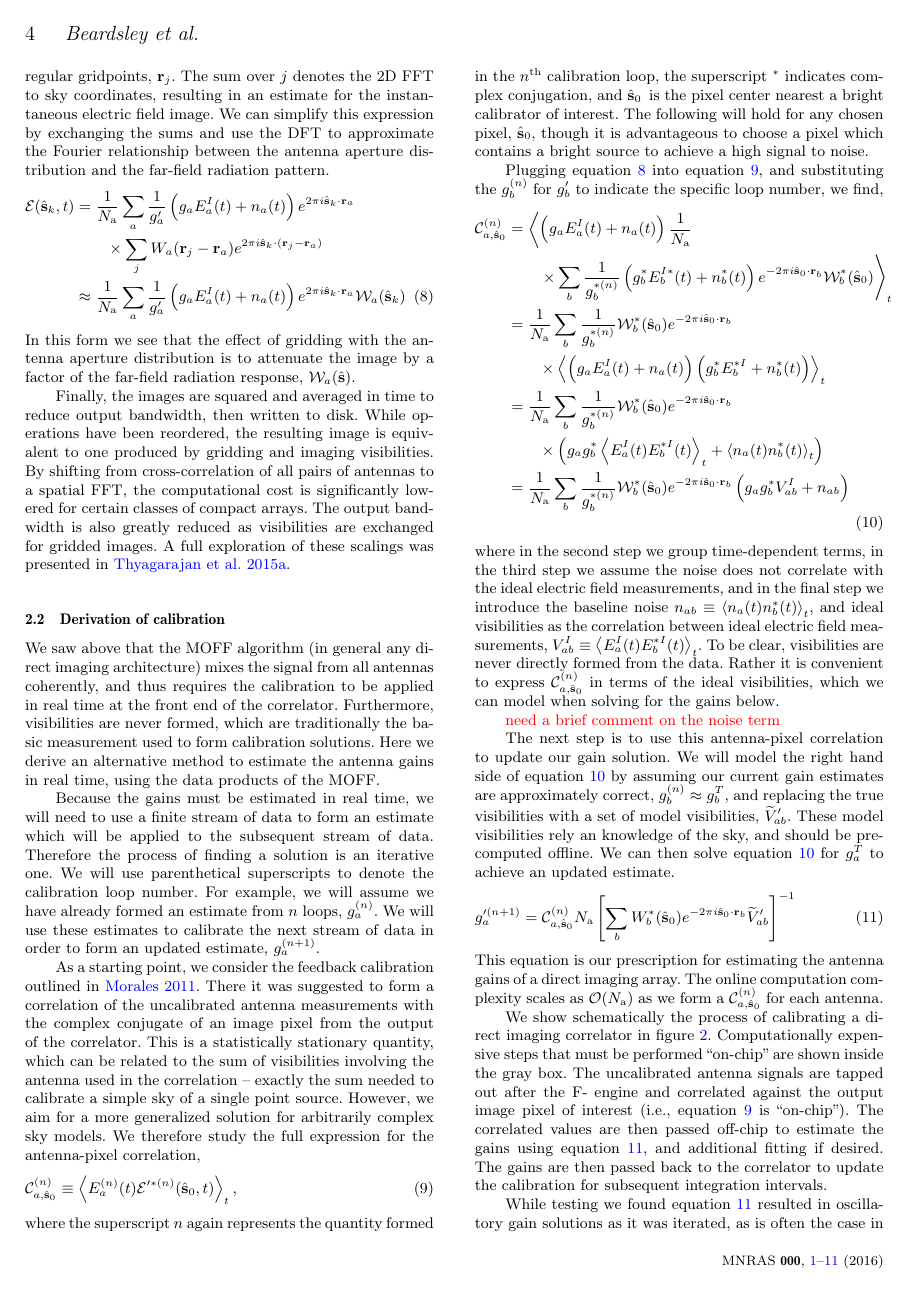
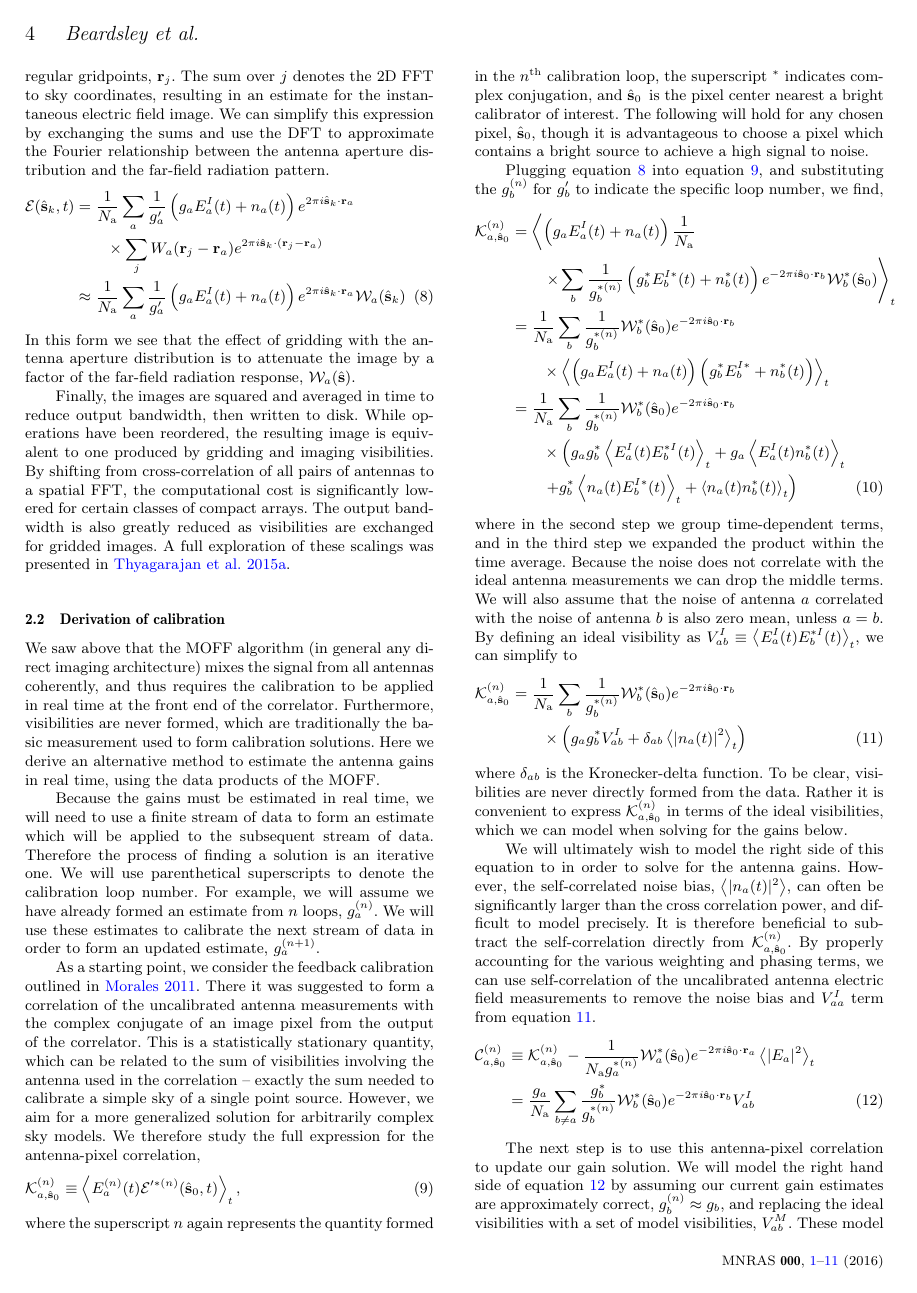
Before and after one commit to nithyanandan/EPIC_papers, a LaTeX paper (cal_demo/ms.tex): page 4 of 11. Compiled offline with pdfLaTeX; a LaTeX package or settings file that is missing is left out.

Commit message:
more progress towards addressing reviewer comments

```diff
--- a/cal_demo/ms.tex
+++ b/cal_demo/ms.tex
@@ -26,6 +26,7 @@
 \newcommand{\s}{\ensuremath{\hat{\mathbf{s}}}} % s-hat for sine-projected direction
 \newcommand{\spix}{\ensuremath{\hat{\mathbf{s}}_{0}}}
 \newcommand{\Cna}[1][n]{\ensuremath{\mathcal{C}^{(#1)}_{a,\spix}}}
+\newcommand{\Kna}[1][n]{\ensuremath{\mathcal{K}^{(#1)}_{a,\spix}}}
 \newcommand{\ri}{\ensuremath{\mathbf{r}_i}}
 \newcommand{\ra}{\ensuremath{\mathbf{r}_a}}
 \newcommand{\rb}{\ensuremath{\mathbf{r}_b}}
@@ -377,7 +378,7 @@ needed to calibrate a simple sky of a single point source. However, we aim for a
 generalized solution for arbitrarily complex sky models. We therefore study the full expression
 for the antenna-pixel correlation,
 \begin{equation}\label{eq:Cna}
-\Cna \equiv \left<E_a^{(n)}(t) \mathcal{E}'^{*(n)}(\spix,t)\right>_t,
+\Kna \equiv \left<E_a^{(n)}(t) \mathcal{E}'^{*(n)}(\spix,t)\right>_t,
 \end{equation}
 where the superscript $n$ again represents the quantity formed in the $n^\mathrm{th}$
 calibration loop,
@@ -389,34 +390,49 @@ contains a bright source to achieve a high signal to noise.
 Plugging equation \ref{eq:epix} into equation \ref{eq:Cna},
 and substituting the $g^{(n)}_b$ for $g'_b$ to indicate the specific loop number,
 we find,
-\begin{align}\label{eq:cna}
-\Cna & = \left<\left(g_a E_a^I(t)+n_a(t)\right) \frac{1}{\Nant} \right. \nonumber \\
+\begin{align}
+\Kna & = \left<\left(g_a E_a^I(t)+n_a(t)\right) \frac{1}{\Nant} \right. \nonumber \\
 & \qquad \left. \times \sum_b \frac{1}{g^{*(n)}_b}\left(g^*_bE_b^{I*}(t)+n^*_b(t)\right) e^{-2\pi i \spix \cdot \rb} \mathcal{W}^*_b(\spix)\right>_t \nonumber \\
 & = \frac{1}{\Nant} \sum_b \frac{1}{g^{*(n)}_b} \mathcal{W}^*_b(\spix) e^{-2\pi i \spix \cdot \rb} \nonumber \\
-& \qquad \times \left<\left(g_aE_a^I(t)+n_a(t)\right)\left(g^*_bE_b^{*I}+n^*_b(t)\right) \right>_t \nonumber \\
+& \qquad \times \left<\left(g_aE_a^I(t)+n_a(t)\right)\left(g^*_bE_b^{I*}+n^*_b(t)\right) \right>_t \nonumber \\
 & = \frac{1}{\Nant} \sum_b \frac{1}{g^{*(n)}_b} \mathcal{W}^*_b(\spix) e^{-2\pi i \spix \cdot \rb} \nonumber \\
-& \qquad \times \left(g_a g^*_b \left<E^I_a(t)E^{*I}_b(t)\right>_t + \left<n_a(t) n^*_b(t)\right>_t\right) \nonumber \\
-& = \frac{1}{\Nant} \sum_b \frac{1}{g^{*(n)}_b} \mathcal{W}^*_b(\spix) e^{-2\pi i \spix \cdot \rb} \left(g_ag^*_bV^I_{ab}+n_{ab}\right)
+& \qquad \times \left(g_a g^*_b \left<E^I_a(t)E^{*I}_b(t)\right>_t + g_a\left<E_a^I(t)n^*_b(t)\right>_t \right. \nonumber \\
+& \qquad \left. + g^*_b\left<n_a(t)E^{I*}_b(t)\right>_t + \left<n_a(t) n^*_b(t)\right>_t\right)
+%& = \frac{1}{\Nant} \sum_b \frac{1}{g^{*(n)}_b} \mathcal{W}^*_b(\spix) e^{-2\pi i \spix \cdot \rb} \left(g_ag^*_bV^I_{ab}+n_{ab}\right)
 \end{align}
 where in the second step we group time-dependent terms,
-in the third step we assume the noise does not correlate with the ideal electric field
-measurements, and in the final step we introduce the baseline noise $n_{ab}\equiv
-\left<n_a(t)n^*_b(t)\right>_t$, and ideal visibilities as the correlation between ideal
-electric field measurements, $V^I_{ab} \equiv\left<E^I_a(t)E^{*I}_b(t)\right>_t$.
-To be clear, visibilities are never directly formed from the data. Rather it is convenient to
-express $\Cna$ in terms of the ideal visibilities, which we can model when solving for the
-gains below.
+and in the third step we expanded the product within the time average.
+Because the noise does not correlate with the ideal antenna measurements we can
+drop the middle terms. We will also assume that the noise of antenna $a$ correlated with
+the noise of antenna $b$ is also zero mean, unless $a=b$. By defining an ideal visibility as
+$V_{ab}^I \equiv \left<E^I_a(t)E^{*I}_b(t)\right>_t$, we can simplify to
+\begin{align}\label{eq:Kna}
+\Kna & = \frac{1}{\Nant} \sum_b \frac{1}{g^{*(n)}_b} \mathcal{W}^*_b(\spix) e^{-2\pi i \spix \cdot \rb}\nonumber \\
+& \qquad \times \left( g_ag_b^* V_{ab}^I + \delta_{ab}\left<|n_a(t)|^2\right>_t\right)
+\end{align}
+where $\delta_{ab}$ is the Kronecker-delta function. To be clear, visibilities are never directly
+formed from the data. Rather it is convenient to express $\Kna$ in terms of the ideal
+visibilities, which we can model when solving for the gains below.
 
-\textcolor{red}{need a brief comment on the noise term}
+We will ultimately wish to model the right side of this equation to in order to solve for the
+antenna gains. However, the self-correlated noise bias, $\left<|n_a(t)|^2\right>$, can often be
+significantly larger than the cross correlation power, and difficult to model precisely. It
+is therefore beneficial to subtract the self-correlation directly from $\Kna$. By properly
+accounting for the various weighting and phasing terms, we can use self-correlation of the
+uncalibrated antenna electric field measurements to remove the noise bias and $V^I_{aa}$
+term from equation~\ref{eq:Kna}.
+\begin{align}\label{eq:cna}
+\Cna & \equiv \Kna - \frac{1}{\Nant g^{*(n)}_a}\mathcal{W}^*_a(\spix)e^{-2\pi i \spix \cdot \ra} \left<|E_a|^2\right>_t\nonumber \\
+& = \frac{g_a}{\Nant} \sum_{b\ne a} \frac{g^*_b}{g^{*(n)}_b} \mathcal{W}^*_b(\spix) e^{-2\pi i \spix \cdot \rb} V^I_{ab}
+\end{align}
 
 The next step is to use this antenna-pixel correlation to update our gain solution. We will model
 the right hand side of equation~\ref{eq:cna} by assuming our current gain estimates are
-approximately correct, $g^{(n)}_b\approx g^T_b$, and replacing the true visibilities with a set of
-model visibilities, $\V'_{ab}$. These model visibilities rely an knowledge of the sky, and should
-be precomputed offline. We can then solve equation~\ref{eq:cna} for $g^T_a$ to achieve an
+approximately correct, $g^{(n)}_b\approx g_b$, and replacing the ideal visibilities with a set of
+model visibilities, $V^M_{ab}$. These model visibilities rely on knowledge of the sky, and should
+be precomputed before observing. We can then solve equation~\ref{eq:cna} for $g_a$ to achieve an
 updated estimate.
 \begin{equation}\label{eq:cal_solution}
-g'^{(n+1)}_a = \Cna \Nant \left[ \sum_b \beamtheta^*_b(\spix) e^{-2\pi i \spix \cdot \rb} \V'_{ab} \right]^{-1}
+g^{(n+1)}_a = \Cna \Nant \left[ \sum_{b\ne a} \mathcal{W}^*_b(\spix) e^{-2\pi i \spix \cdot \rb} V^M_{ab} \right]^{-1}
 \end{equation}
 This equation is our prescription for estimating the antenna gains of a direct imaging array. The
-online computation complexity scales as $\mathcal{O}(\Nant)$ as we form a $\Cna$ for each
```
Also changed, not shown: cal_demo/ms.tex (4 more changed lines).
